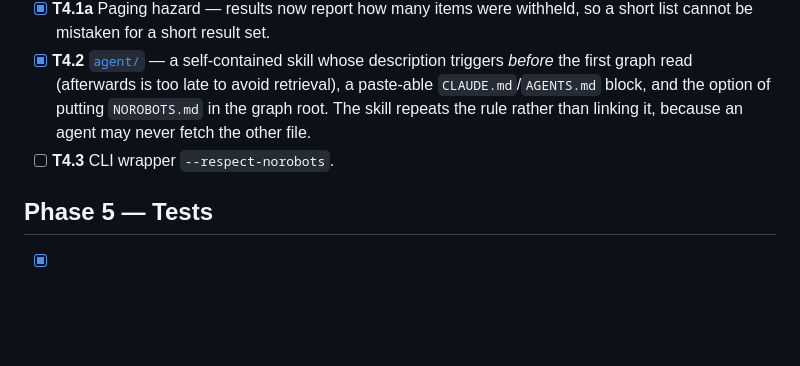
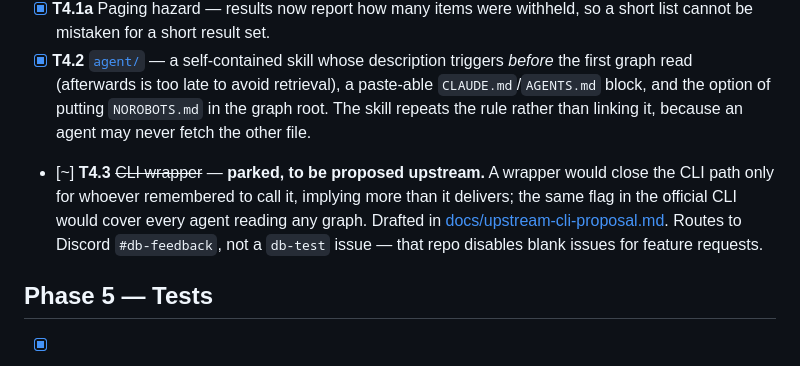
Before and after one commit to hdansou/logseq-curtain, a Markdown page: TASKS.md, the part around the change. Rendered like a GitHub page; blank space fills up the shorter version.

```diff
--- a/TASKS.md
+++ b/TASKS.md
@@ -96,7 +96,7 @@ the `cliworker` test graph; harmless, removable whenever.
 - [x] **T4.1** MCP filter — shipped in `logseq-headless-mcp` as an injectable pass at `src/server.mjs`, after `resolveRefs` and before `capResponse`, covering all eight tools. Unlike its neighbours it **fails closed**: those degrade open because they are presentation, and this one is the only thing between marked content and the model. Withholds the payload property, `norobots` macros and tagged nodes with inheritance. Still does **not** cover tool error text or the worker-side filtering `get_backlinks` inherits.
 - [x] **T4.1a** Paging hazard — results now report how many items were withheld, so a short list cannot be mistaken for a short result set.
 - [x] **T4.2** [`agent/`](agent/) — a self-contained skill whose description triggers *before* the first graph read (afterwards is too late to avoid retrieval), a paste-able `CLAUDE.md`/`AGENTS.md` block, and the option of putting `NOROBOTS.md` in the graph root. The skill repeats the rule rather than linking it, because an agent may never fetch the other file.
-- [ ] **T4.3** CLI wrapper `--respect-norobots`.
+- [~] **T4.3** ~~CLI wrapper~~ — **parked, to be proposed upstream.** A wrapper would close the CLI path only for whoever remembered to call it, implying more than it delivers; the same flag in the official CLI would cover every agent reading any graph. Drafted in [docs/upstream-cli-proposal.md](docs/upstream-cli-proposal.md). Routes to Discord `#db-feedback`, not a `db-test` issue — that repo disables blank issues for feature requests.
 
 ## Phase 5 — Tests
 
```
Also changed, not shown: docs/upstream-cli-proposal.md (added, +61 -0 lines).
